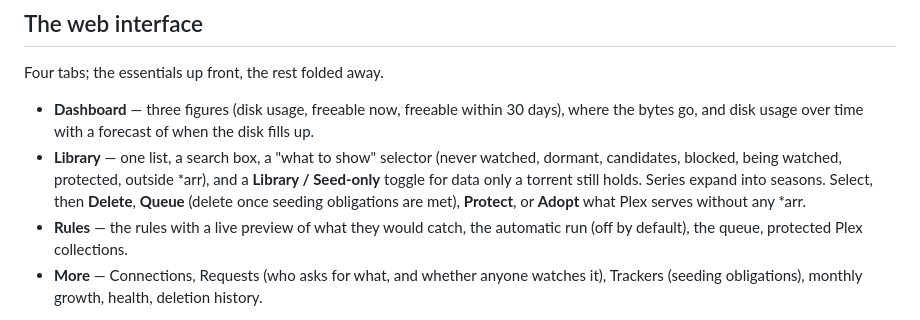
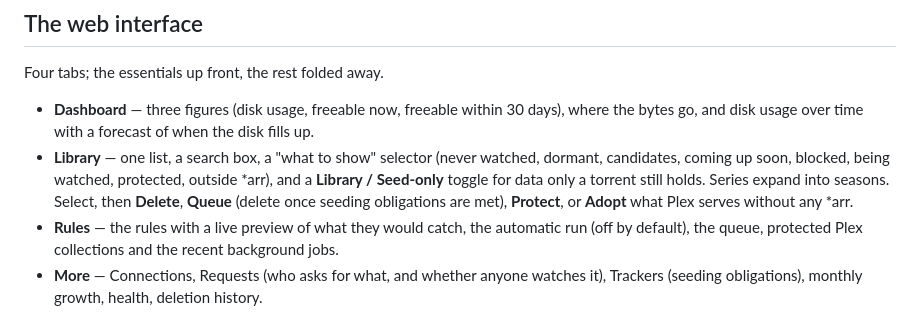
Before and after one commit to Briaccc/sweeper, a Markdown page: README.md, the part around the change. GitHub-like rendering.

```diff
--- a/README.md
+++ b/README.md
@@ -170,13 +170,14 @@ Four tabs; the essentials up front, the rest folded away.
   days), where the bytes go, and disk usage over time with a forecast of when
   the disk fills up.
 - **Library** — one list, a search box, a "what to show" selector (never
-  watched, dormant, candidates, blocked, being watched, protected, outside
-  *arr), and a **Library / Seed-only** toggle for data only a torrent still
+  watched, dormant, candidates, coming up soon, blocked, being watched,
+  protected, outside *arr), and a **Library / Seed-only** toggle for data only a torrent still
   holds. Series expand into seasons. Select, then **Delete**, **Queue** (delete
   once seeding obligations are met), **Protect**, or **Adopt** what Plex serves
   without any *arr.
 - **Rules** — the rules with a live preview of what they would catch, the
-  automatic run (off by default), the queue, protected Plex collections.
+  automatic run (off by default), the queue, protected Plex collections and
+  the recent background jobs.
 - **More** — Connections, Requests (who asks for what, and whether anyone
   watches it), Trackers (seeding obligations), monthly growth, health, deletion
   history.
```
Also changed, not shown: README.fr.md (+3 -2 lines).
